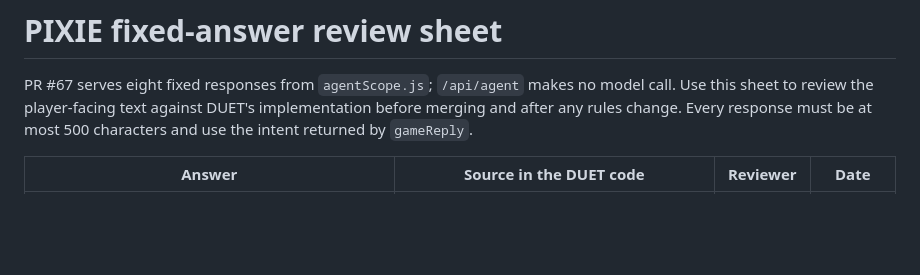
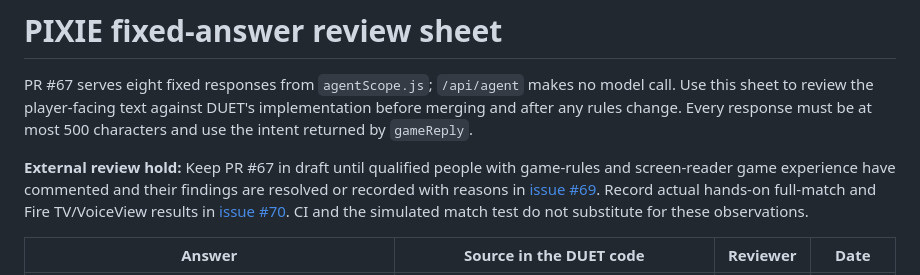
Before and after one commit to Loptr-Lab/duet-solo-hackathon, a Markdown page: docs/PIXIE_LIVE_CHECK.md, the part around the change. Rendered like a GitHub page; blank space fills up the shorter version.

Commit message:
Hold PIXIE answer review for qualified external comments

```diff
--- a/docs/PIXIE_LIVE_CHECK.md
+++ b/docs/PIXIE_LIVE_CHECK.md
@@ -4,6 +4,13 @@ PR #67 serves eight fixed responses from `agentScope.js`; `/api/agent` makes no
 model call. Use this sheet to review the player-facing text against DUET's
 implementation before merging and after any rules change. Every response must
 be at most 500 characters and use the intent returned by `gameReply`.
+
+**External review hold:** Keep PR #67 in draft until qualified people with
+game-rules and screen-reader game experience have commented and their findings
+are resolved or recorded with reasons in [issue #69](https://github.com/Loptr-Lab/duet-solo-hackathon/issues/69).
+Record actual hands-on full-match and Fire TV/VoiceView results in
+[issue #70](https://github.com/Loptr-Lab/duet-solo-hackathon/issues/70).
+CI and the simulated match test do not substitute for these observations.
 
 | Answer | Source in the DUET code | Reviewer | Date |
 | --- | --- | --- | --- |
```
